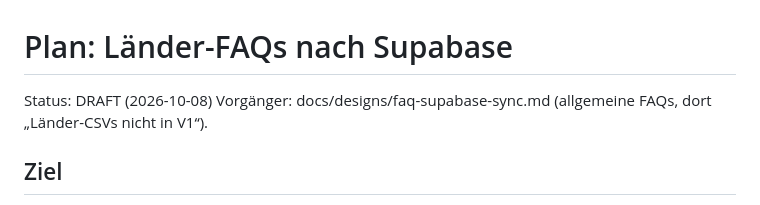
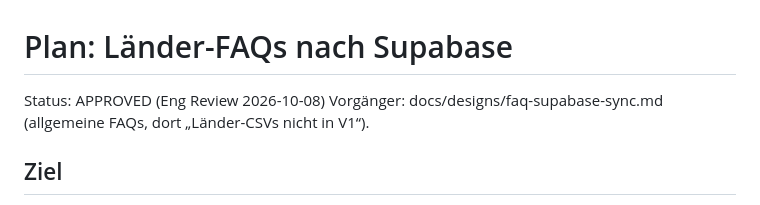
Before and after one commit to theRealProHacker/chamaeleon-webbot, a Markdown page: docs/designs/faq-laender-supabase.md, the part around the change. GitHub-like rendering.

Commit message:
docs(design): Laender-FAQ-Plan freigegeben
Co-Authored-By: Claude Opus 5.5 <noreply@anthropic.com>

```diff
--- a/docs/designs/faq-laender-supabase.md
+++ b/docs/designs/faq-laender-supabase.md
@@ -1,6 +1,6 @@
 # Plan: Länder-FAQs nach Supabase
 
-Status: DRAFT (2026-10-08)
+Status: APPROVED (Eng Review 2026-10-08)
 Vorgänger: docs/designs/faq-supabase-sync.md (allgemeine FAQs, dort „Länder-CSVs nicht in V1“).
 
 ## Ziel
```
